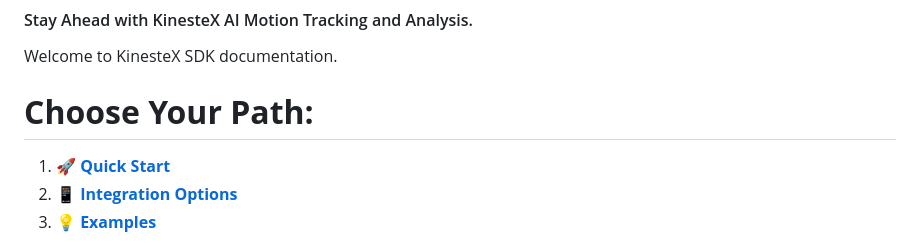
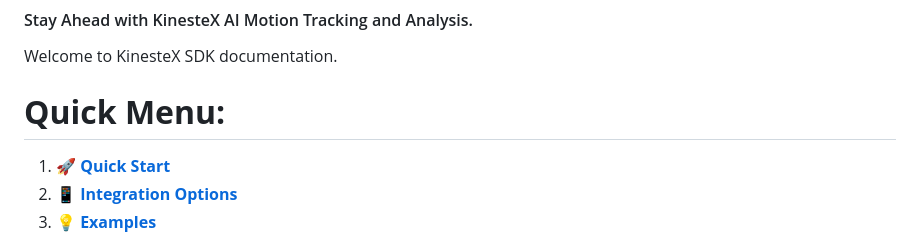
Before and after one commit to KinesteX/KinesteX-SDK-Flutter, a Markdown page: README.md, the part around the change. GitHub-like rendering.

```diff
--- a/README.md
+++ b/README.md
@@ -3,7 +3,7 @@
 
 Welcome to KinesteX SDK documentation.
 
-# **Choose Your Path:**
+# **Quick Menu:**
 
 1. **🚀 [Quick Start](docs/getting-started.md)**
 2. **📱 [Integration Options](docs/integration/overview.md)**
```
